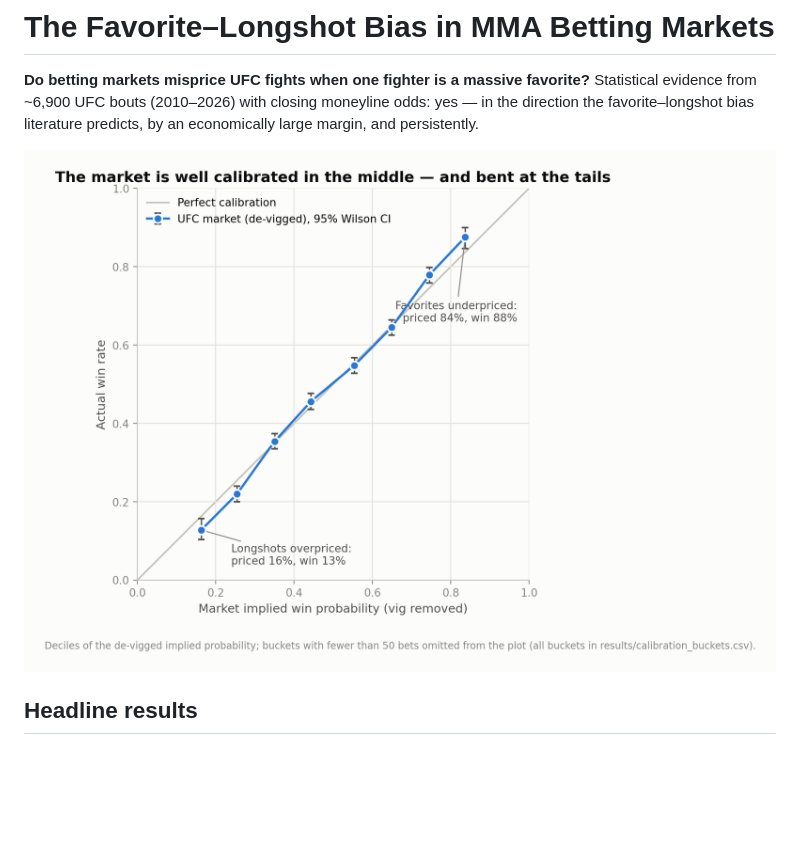
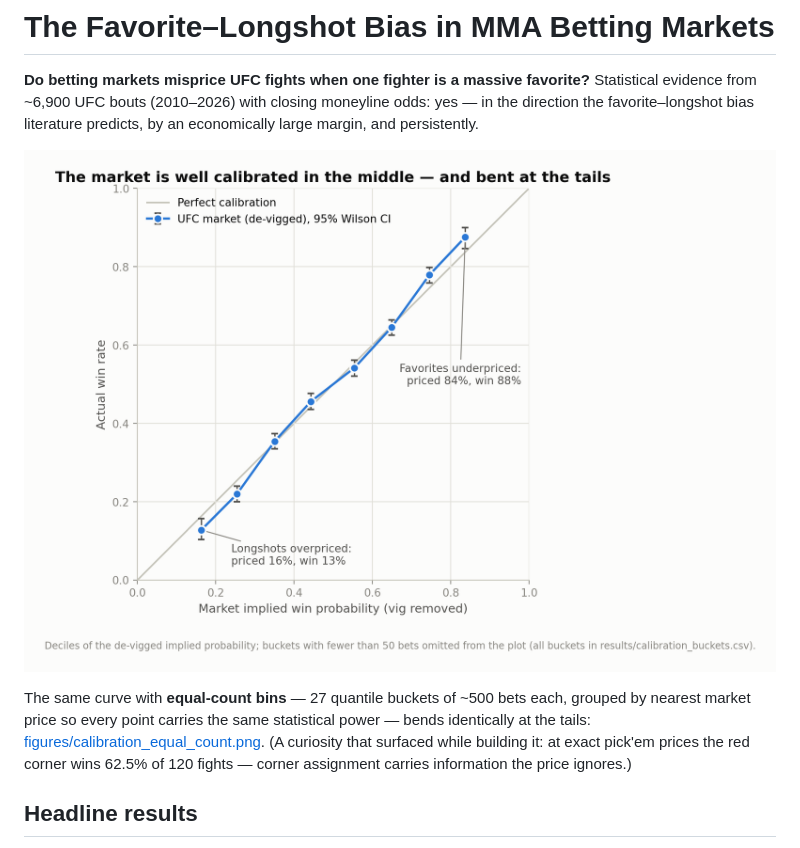
Before and after one commit to Rawanalytics/mma-betting-market-efficiency, a Markdown page: README.md, the part around the change. Drawn GitHub-style; pictures changed too: figures/calibration.png; blank space fills up the shorter version.

Commit message:
Add equal-count (quantile) calibration bins; fix tie-side selection artifact at pick'em prices

```diff
--- a/README.md
+++ b/README.md
@@ -6,6 +6,12 @@ direction the favorite–longshot bias literature predicts, by an economically l
 persistently.
 
 ![Calibration curve](figures/calibration.png)
+
+The same curve with **equal-count bins** — 27 quantile buckets of ~500 bets each, grouped by nearest
+market price so every point carries the same statistical power — bends identically at the tails:
+[figures/calibration_equal_count.png](figures/calibration_equal_count.png). (A curiosity that
+surfaced while building it: at exact pick'em prices the red corner wins 62.5% of 120 fights —
+corner assignment carries information the price ignores.)
 
 ## Headline results
 
```
Also changed, not shown: figures/calibration_equal_count.png (added), 7 other files.
